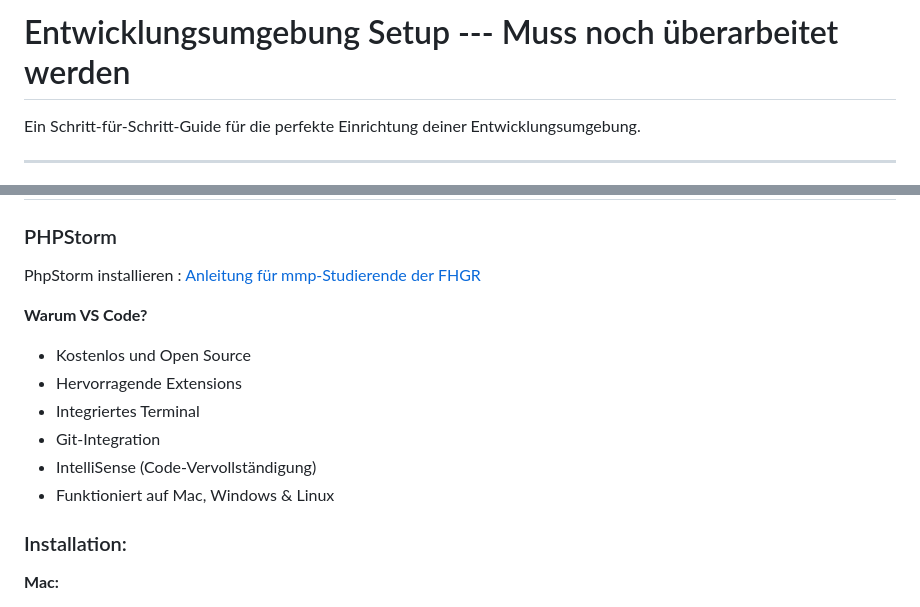
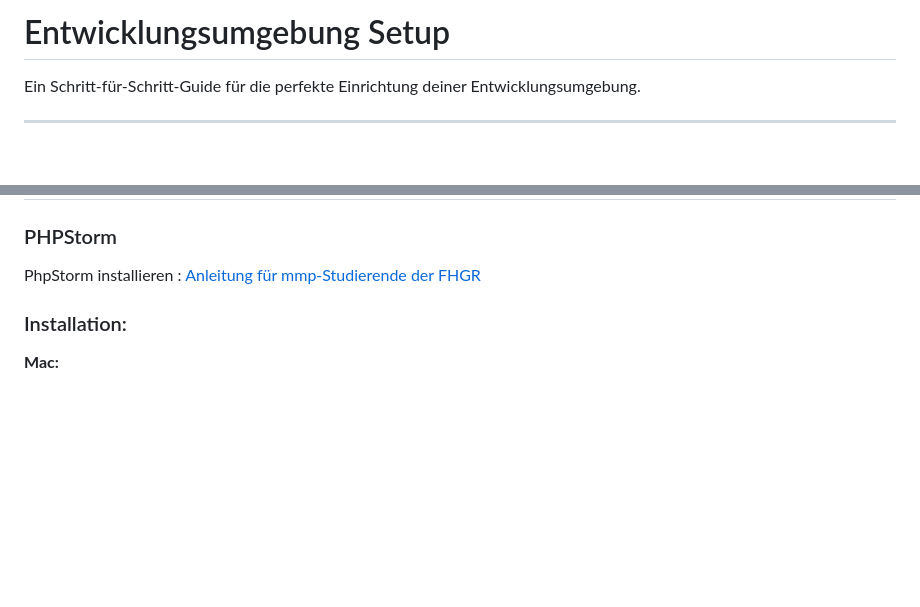
Before and after one commit to Interaktive-Medien/IM1_HS26_HTML_JS, a Markdown page: 00-course-info/entwicklungsumgebung-setup.md, 2 parts joined by grey strips. Drawn GitHub-style; blank space fills up the shorter version.

Commit message:
Anpassungen Setup

```diff
--- a/00-course-info/entwicklungsumgebung-setup.md
+++ b/00-course-info/entwicklungsumgebung-setup.md
@@ -1,4 +1,4 @@
-# Entwicklungsumgebung Setup --- Muss noch überarbeitet werden
+# Entwicklungsumgebung Setup
 
 Ein Schritt-für-Schritt-Guide für die perfekte Einrichtung deiner Entwicklungsumgebung.
 
@@ -46,14 +46,6 @@ Du benötigst einen **modernen Browser** mit guten Developer Tools.
 ### PHPStorm
 
 PhpStorm installieren : [Anleitung für mmp-Studierende der FHGR](https://github.com/Interaktive-Medien/101-MMP/blob/main/resources/phpstorm.md)
-
-**Warum VS Code?**
-- Kostenlos und Open Source
-- Hervorragende Extensions
-- Integriertes Terminal
-- Git-Integration
-- IntelliSense (Code-Vervollständigung)
-- Funktioniert auf Mac, Windows & Linux
 
 ### Installation:
 
```
